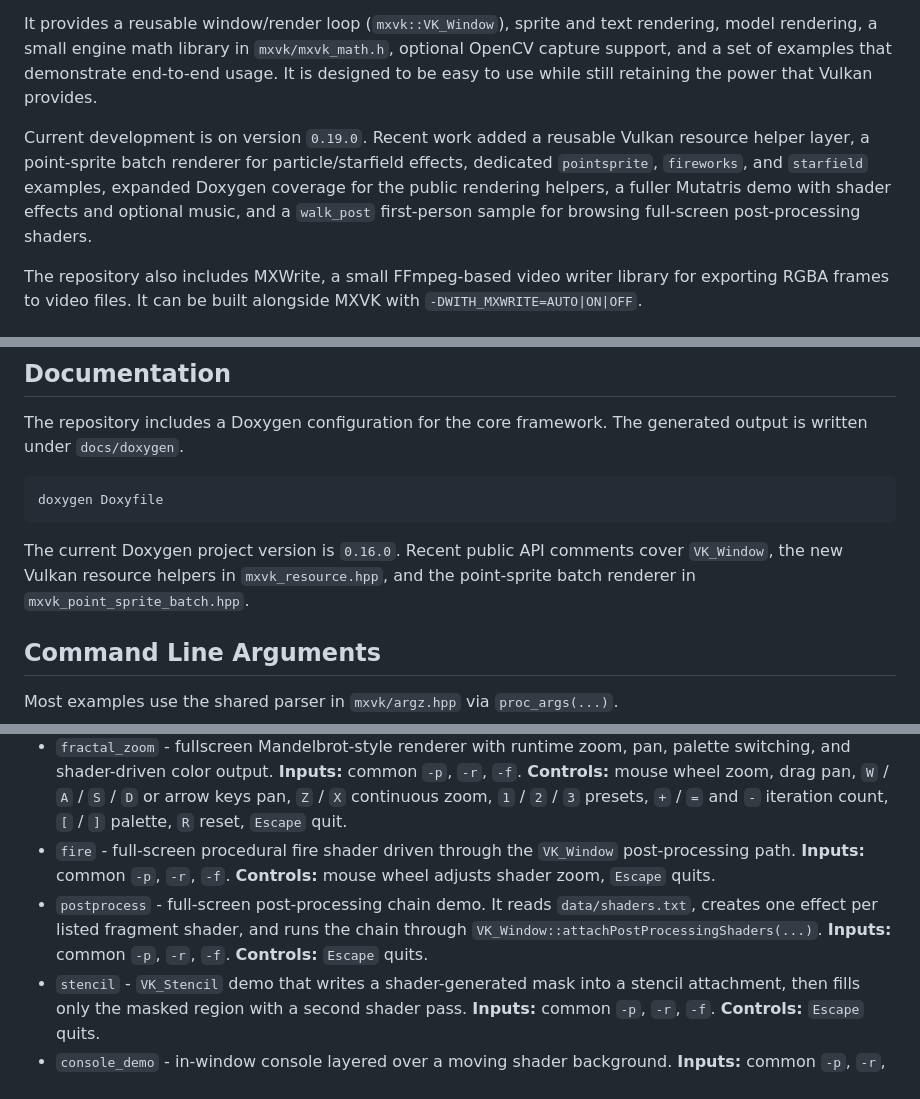
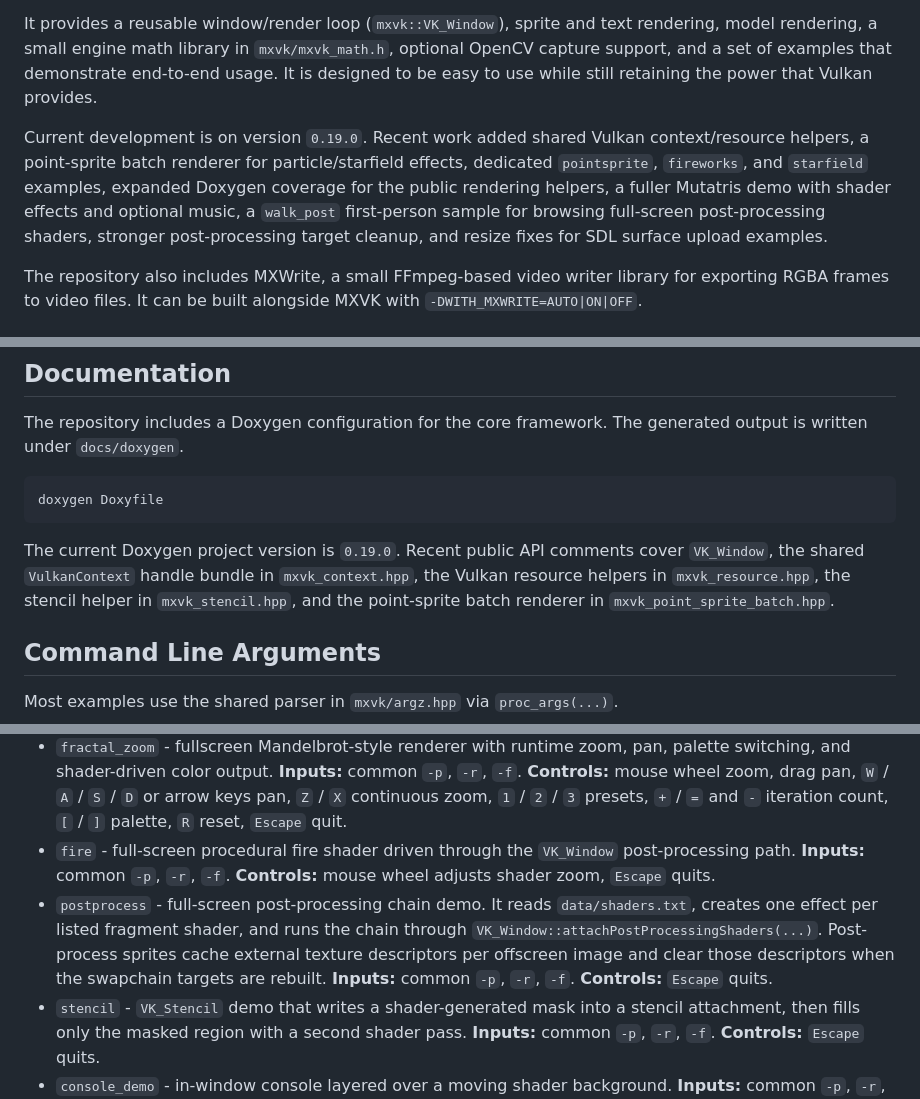
Before and after one commit to lostjared/MXVK, a Markdown page: README.md, 3 parts joined by grey strips. Drawn GitHub-style.

````diff
--- a/README.md
+++ b/README.md
@@ -6,7 +6,7 @@ MXVK is a C++20 Vulkan rendering framework with SDL3 integration, focused on pra
 
 It provides a reusable window/render loop (`mxvk::VK_Window`), sprite and text rendering, model rendering, a small engine math library in `mxvk/mxvk_math.h`, optional OpenCV capture support, and a set of examples that demonstrate end-to-end usage. It is designed to be easy to use while still retaining the power that Vulkan provides.
 
-Current development is on version `0.19.0`. Recent work added a reusable Vulkan resource helper layer, a point-sprite batch renderer for particle/starfield effects, dedicated `pointsprite`, `fireworks`, and `starfield` examples, expanded Doxygen coverage for the public rendering helpers, a fuller Mutatris demo with shader effects and optional music, and a `walk_post` first-person sample for browsing full-screen post-processing shaders.
+Current development is on version `0.19.0`. Recent work added shared Vulkan context/resource helpers, a point-sprite batch renderer for particle/starfield effects, dedicated `pointsprite`, `fireworks`, and `starfield` examples, expanded Doxygen coverage for the public rendering helpers, a fuller Mutatris demo with shader effects and optional music, a `walk_post` first-person sample for browsing full-screen post-processing shaders, stronger post-processing target cleanup, and resize fixes for SDL surface upload examples.
 
 The repository also includes MXWrite, a small FFmpeg-based video writer library for exporting RGBA frames to video files. It can be built alongside MXVK with `-DWITH_MXWRITE=AUTO|ON|OFF`.
 
@@ -147,7 +147,7 @@ The repository includes a Doxygen configuration for the core framework. The gene
 doxygen Doxyfile
 ```
 
-The current Doxygen project version is `0.16.0`. Recent public API comments cover `VK_Window`, the new Vulkan resource helpers in `mxvk_resource.hpp`, and the point-sprite batch renderer in `mxvk_point_sprite_batch.hpp`.
+The current Doxygen project version is `0.19.0`. Recent public API comments cover `VK_Window`, the shared `VulkanContext` handle bundle in `mxvk_context.hpp`, the Vulkan resource helpers in `mxvk_resource.hpp`, the stencil helper in `mxvk_stencil.hpp`, and the point-sprite batch renderer in `mxvk_point_sprite_batch.hpp`.
 
 
 <a id="command-line-arguments"></a>
@@ -387,7 +395,7 @@ These programs are not intended as standalone applications. They are small visua
 - `binary_matrix` - 3D variant of `matrix` that turns `0` and `1` glyphs into a depth-aware scene. **Inputs:** common `-p`, `-r`, `-f`. **Controls:** `Space` randomizes the rain, arrow keys orbit the camera, `Page Up` / `Page Down` zoom, `Escape` quits.
 - `fractal_zoom` - fullscreen Mandelbrot-style renderer with runtime zoom, pan, palette switching, and shader-driven color output. **Inputs:** common `-p`, `-r`, `-f`. **Controls:** mouse wheel zoom, drag pan, `W` / `A` / `S` / `D` or arrow keys pan, `Z` / `X` continuous zoom, `1` / `2` / `3` presets, `+` / `=` and `-` iteration count, `[` / `]` palette, `R` reset, `Escape` quit.
 - `fire` - full-screen procedural fire shader driven through the `VK_Window` post-processing path. **Inputs:** common `-p`, `-r`, `-f`. **Controls:** mouse wheel adjusts shader zoom, `Escape` quits.
-- `postprocess` - full-screen post-processing chain demo. It reads `data/shaders.txt`, creates one effect per listed fragment shader, and runs the chain through `VK_Window::attachPostProcessingShaders(...)`. **Inputs:** common `-p`, `-r`, `-f`. **Controls:** `Escape` quits.
+- `postprocess` - full-screen post-processing chain demo. It reads `data/shaders.txt`, creates one effect per listed fragment shader, and runs the chain through `VK_Window::attachPostProcessingShaders(...)`. Post-process sprites cache external texture descriptors per offscreen image and clear those descriptors when the swapchain targets are rebuilt. **Inputs:** common `-p`, `-r`, `-f`. **Controls:** `Escape` quits.
 - `stencil` - `VK_Stencil` demo that writes a shader-generated mask into a stencil attachment, then fills only the masked region with a second shader pass. **Inputs:** common `-p`, `-r`, `-f`. **Controls:** `Escape` quits.
 - `console_demo` - in-window console layered over a moving shader background. **Inputs:** common `-p`, `-r`, `-f`. **Controls:** `F3` opens or closes the console, `Escape` quits when the console is hidden, console commands include `help`, `echo`, `about`, `quit`, and `exit`.
 - `glitch_cube` - stylized cube viewer with time-based transforms, shader-driven presentation, and runtime scale/orbit controls. **Inputs:** common `-p`, `-r`, `-f`. **Controls:** left mouse drag orbits, mouse wheel zooms, `Space` toggles the rotation axis, `Page Up` / `Page Down` scales the cube, `Escape` quits.
````
Also changed, not shown: other parts of README.md (+19 -3 lines).
